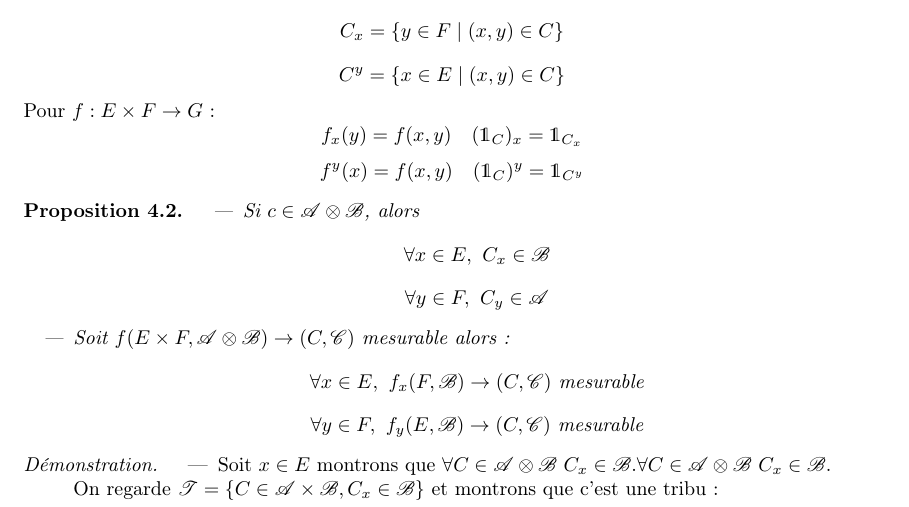
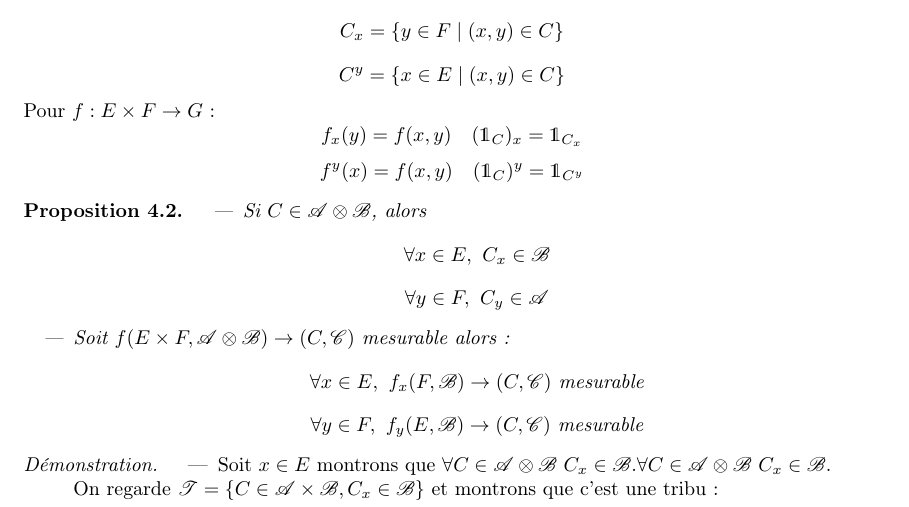
Before and after one commit to Yag000/integration-notes, a LaTeX document (integration-notes.tex, which reads contents/mesures_produits/espace.tex): part of page 26 of 43, cut so that both start at the same text. Compiled offline with pdfLaTeX.

Commit message:
fix: c should be C

```diff
--- a/contents/mesures_produits/espace.tex
+++ b/contents/mesures_produits/espace.tex
@@ -37,7 +37,7 @@
 
 \begin{prop}
 	\begin{itemize}
-		\item Si $c \in \triA \xor \triB$, alors
+		\item Si $C \in \triA \xor \triB$, alors
 		      $$\forall x \in E,\ C_x \in \triB$$
 		      $$\forall y \in F,\ C_y \in \triA$$
 		\item Soit $f (E\times F, \triA \xor \triB) \to (C, \triC)$ mesurable alors:
```
Also changed, not shown: contents/mesures_produits/espace.tex (2 more changed lines).
